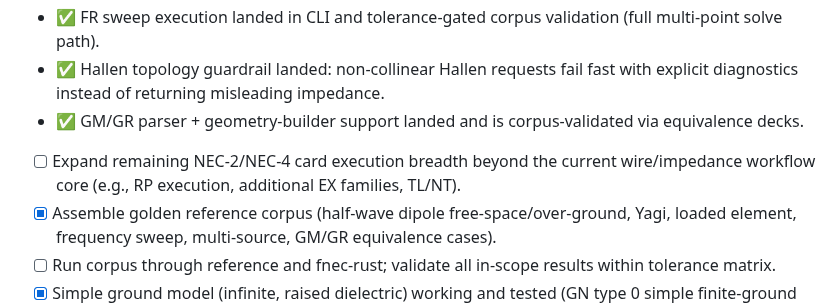
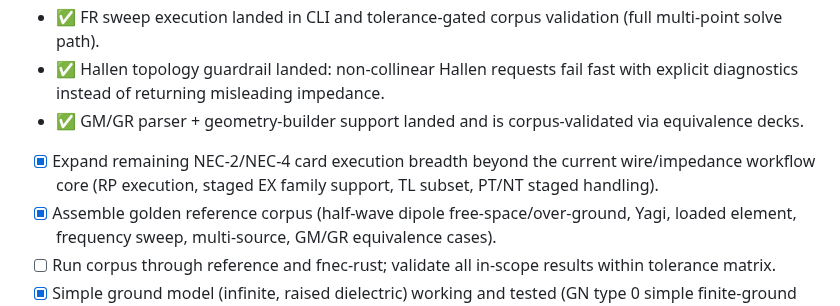
Before and after one commit to dc0sk/fnec-rust, a Markdown page: docs/roadmap.md, the part around the change. GitHub-like rendering.

Commit message:
docs: mark Phase1 card-breadth milestone complete

```diff
--- a/docs/roadmap.md
+++ b/docs/roadmap.md
@@ -76,7 +76,7 @@ fnec-rust is not aiming for "good enough for a Rust rewrite". The target is to b
 - ✅ FR sweep execution landed in CLI and tolerance-gated corpus validation (full multi-point solve path).
 - ✅ Hallen topology guardrail landed: non-collinear Hallen requests fail fast with explicit diagnostics instead of returning misleading impedance.
 - ✅ GM/GR parser + geometry-builder support landed and is corpus-validated via equivalence decks.
-- [ ] Expand remaining NEC-2/NEC-4 card execution breadth beyond the current wire/impedance workflow core (e.g., RP execution, additional EX families, TL/NT).
+- [x] Expand remaining NEC-2/NEC-4 card execution breadth beyond the current wire/impedance workflow core (RP execution, staged EX family support, TL subset, PT/NT staged handling).
 - [x] Assemble golden reference corpus (half-wave dipole free-space/over-ground, Yagi, loaded element, frequency sweep, multi-source, GM/GR equivalence cases).
 - [ ] Run corpus through reference and fnec-rust; validate all in-scope results within tolerance matrix.
 - [x] Simple ground model (infinite, raised dielectric) working and tested (GN type 0 simple finite-ground model activated and regression-gated in corpus CI).
```
